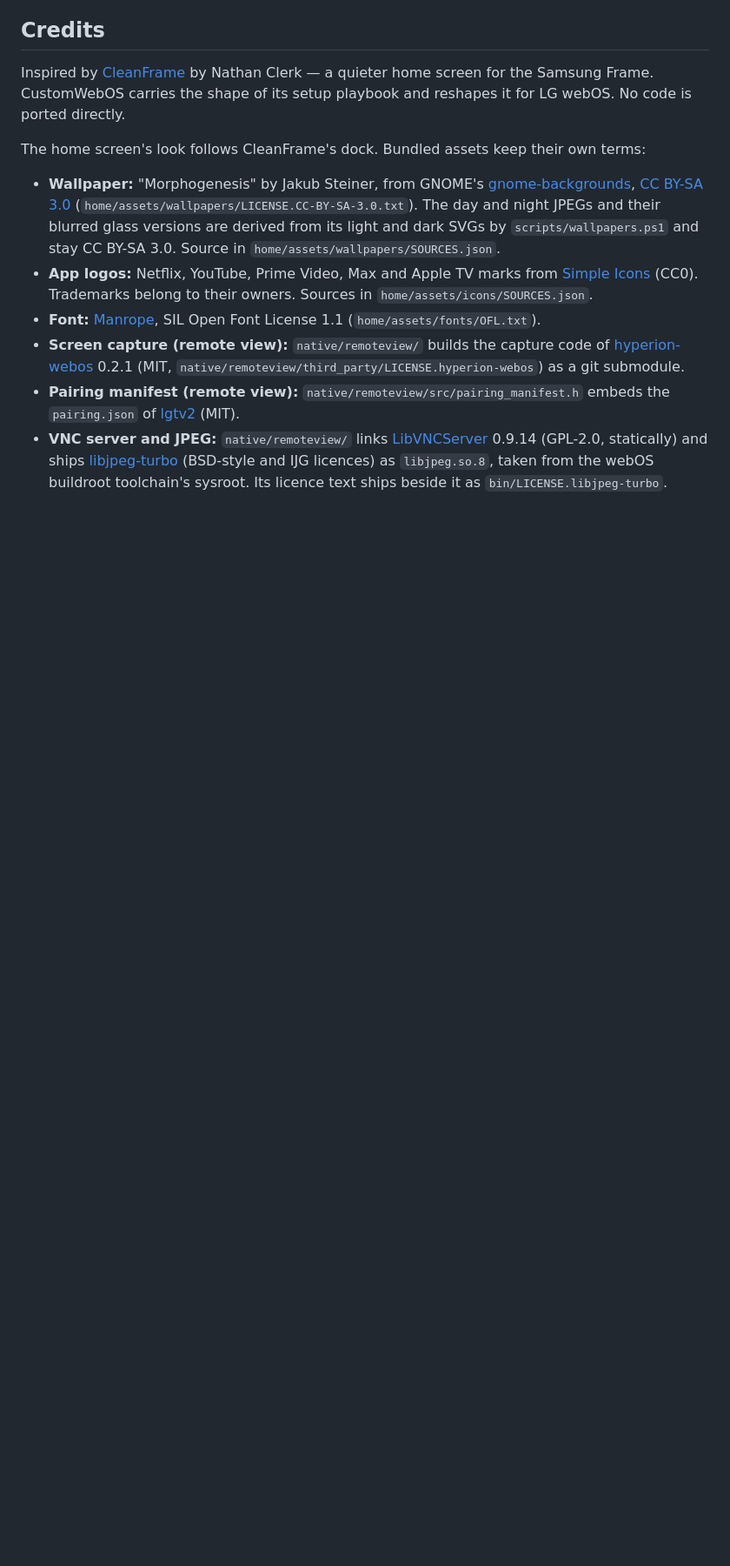
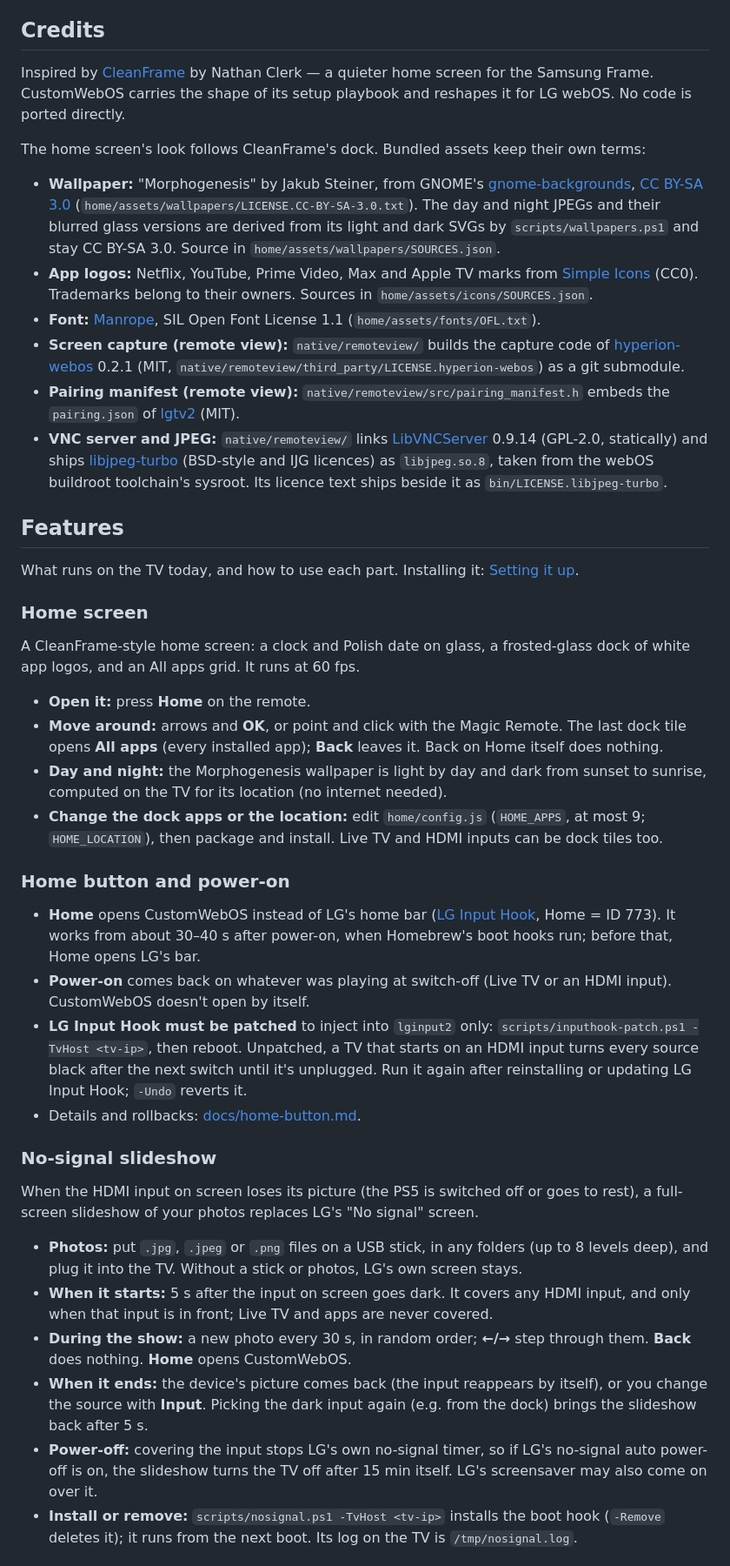
Before and after one commit to JazwinskiMichal/CustomWebOS, a Markdown page: README.md, the part around one of its changes. Shown at 87% size. GitHub-like rendering; blank space fills up the shorter version.

Commit message:
docs(readme): every feature and how to use it
Co-Authored-By: Claude Opus 5.5 <noreply@anthropic.com>

```diff
--- a/README.md
+++ b/README.md
@@ -15,3 +15,34 @@ The home screen's look follows CleanFrame's dock. Bundled assets keep their own
 - **Pairing manifest (remote view):** `native/remoteview/src/pairing_manifest.h` embeds the `pairing.json` of [lgtv2](https://github.com/hobbyquaker/lgtv2) (MIT).
 - **VNC server and JPEG:** `native/remoteview/` links [LibVNCServer](https://github.com/LibVNC/libvncserver) 0.9.14 (GPL-2.0, statically) and ships [libjpeg-turbo](https://libjpeg-turbo.org/) (BSD-style and IJG licences) as `libjpeg.so.8`, taken from the webOS buildroot toolchain's sysroot. Its licence text ships beside it as `bin/LICENSE.libjpeg-turbo`.
 
+## Features
+
+What runs on the TV today, and how to use each part. Installing it: [Setting it up](#setting-it-up).
+
+### Home screen
+
+A CleanFrame-style home screen: a clock and Polish date on glass, a frosted-glass dock of white app logos, and an All apps grid. It runs at 60 fps.
+
+- **Open it:** press **Home** on the remote.
+- **Move around:** arrows and **OK**, or point and click with the Magic Remote. The last dock tile opens **All apps** (every installed app); **Back** leaves it. Back on Home itself does nothing.
+- **Day and night:** the Morphogenesis wallpaper is light by day and dark from sunset to sunrise, computed on the TV for its location (no internet needed).
+- **Change the dock apps or the location:** edit `home/config.js` (`HOME_APPS`, at most 9; `HOME_LOCATION`), then package and install. Live TV and HDMI inputs can be dock tiles too.
+
+### Home button and power-on
+
+- **Home** opens CustomWebOS instead of LG's home bar ([LG Input Hook](https://repo.webosbrew.org/apps/org.webosbrew.inputhook/), Home = ID 773). It works from about 30–40 s after power-on, when Homebrew's boot hooks run; before that, Home opens LG's bar.
+- **Power-on** comes back on whatever was playing at switch-off (Live TV or an HDMI input). CustomWebOS doesn't open by itself.
+- **LG Input Hook must be patched** to inject into `lginput2` only: `scripts/inputhook-patch.ps1 -TvHost <tv-ip>`, then reboot. Unpatched, a TV that starts on an HDMI input turns every source black after the next switch until it's unplugged. Run it again after reinstalling or updating LG Input Hook; `-Undo` reverts it.
+- Details and rollbacks: [docs/home-button.md](docs/home-button.md).
+
+### No-signal slideshow
+
+When the HDMI input on screen loses its picture (the PS5 is switched off or goes to rest), a full-screen slideshow of your photos replaces LG's "No signal" screen.
+
+- **Photos:** put `.jpg`, `.jpeg` or `.png` files on a USB stick, in any folders (up to 8 levels deep), and plug it into the TV. Without a stick or photos, LG's own screen stays.
+- **When it starts:** 5 s after the input on screen goes dark. It covers any HDMI input, and only when that input is in front; Live TV and apps are never covered.
+- **During the show:** a new photo every 30 s, in random order; **←/→** step through them. **Back** does nothing. **Home** opens CustomWebOS.
+- **When it ends:** the device's picture comes back (the input reappears by itself), or you change the source with **Input**. Picking the dark input again (e.g. from the dock) brings the slideshow back after 5 s.
+- **Power-off:** covering the input stops LG's own no-signal timer, so if LG's no-signal auto power-off is on, the slideshow turns the TV off after 15 min itself. LG's screensaver may also come on over it.
+- **Install or remove:** `scripts/nosignal.ps1 -TvHost <tv-ip>` installs the boot hook (`-Remove` deletes it); it runs from the next boot. Its log on the TV is `/tmp/nosignal.log`.
+
```
Also changed, not shown: other parts of README.md (+21 -6 lines).
